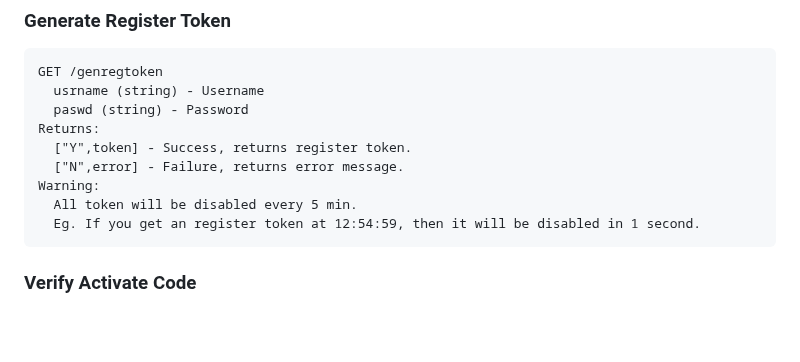
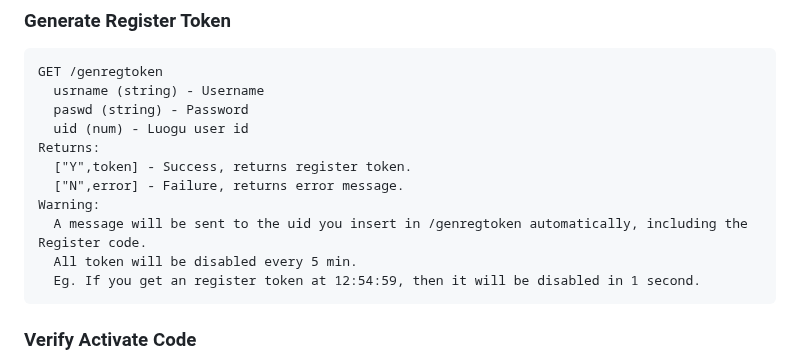
Before and after one commit to chenyichen0420/CBCOJ_Source, a Markdown page: API_docs.md, the part around the change. Drawn GitHub-style; blank space fills up the shorter version.

````diff
--- a/API_docs.md
+++ b/API_docs.md
@@ -9,10 +9,12 @@ Bellow is the format of all APIs supported:
 GET /genregtoken
   usrname (string) - Username
   paswd (string) - Password
+  uid (num) - Luogu user id
 Returns:
   ["Y",token] - Success, returns register token.
   ["N",error] - Failure, returns error message.
 Warning:
+  A message will be sent to the uid you insert in /genregtoken automatically, including the Register code.
   All token will be disabled every 5 min.
   Eg. If you get an register token at 12:54:59, then it will be disabled in 1 second.
 ```
````
